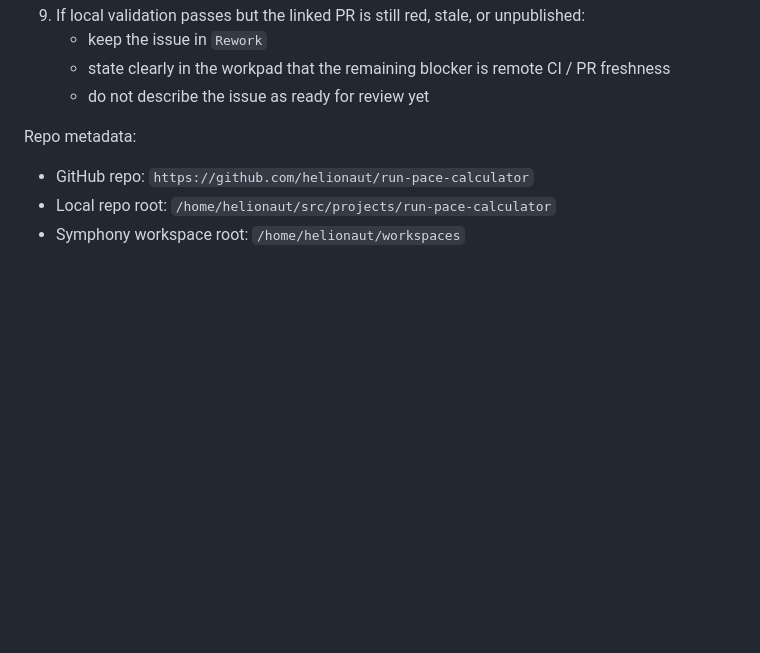
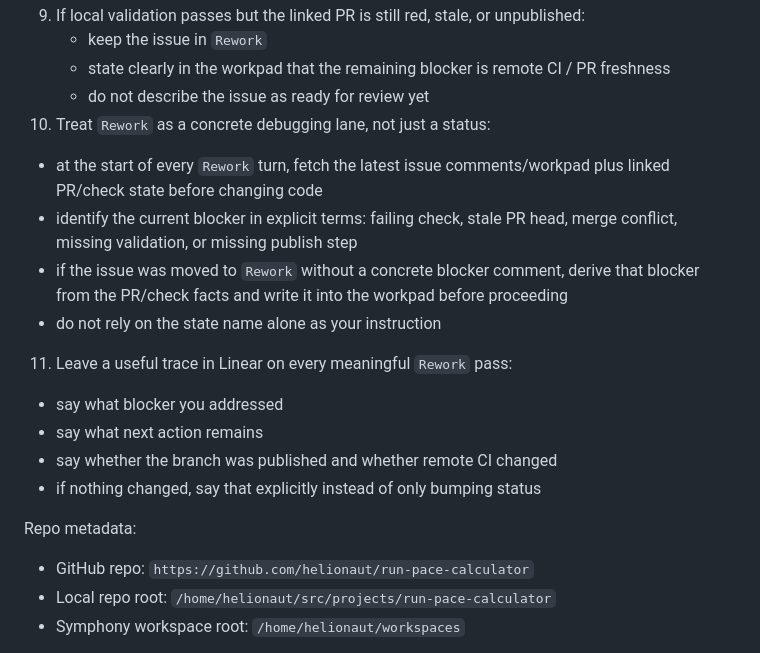
Before and after one commit to helionaut/run-pace-calculator, a Markdown page: WORKFLOW.md, the part around the change. GitHub-like rendering; blank space fills up the shorter version.

Commit message:
chore(workflow): require explicit rework briefs

```diff
--- a/WORKFLOW.md
+++ b/WORKFLOW.md
@@ -86,6 +86,16 @@ Instructions:
    - keep the issue in `Rework`
    - state clearly in the workpad that the remaining blocker is remote CI / PR freshness
    - do not describe the issue as ready for review yet
+10. Treat `Rework` as a concrete debugging lane, not just a status:
+   - at the start of every `Rework` turn, fetch the latest issue comments/workpad plus linked PR/check state before changing code
+   - identify the current blocker in explicit terms: failing check, stale PR head, merge conflict, missing validation, or missing publish step
+   - if the issue was moved to `Rework` without a concrete blocker comment, derive that blocker from the PR/check facts and write it into the workpad before proceeding
+   - do not rely on the state name alone as your instruction
+11. Leave a useful trace in Linear on every meaningful `Rework` pass:
+   - say what blocker you addressed
+   - say what next action remains
+   - say whether the branch was published and whether remote CI changed
+   - if nothing changed, say that explicitly instead of only bumping status
 
 Repo metadata:
 
```
